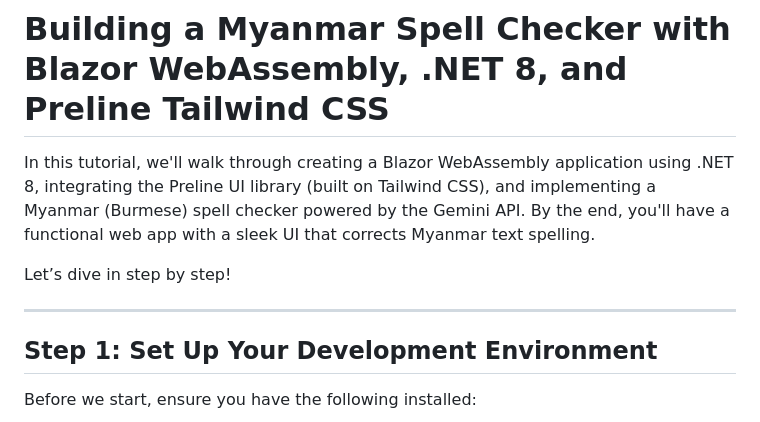
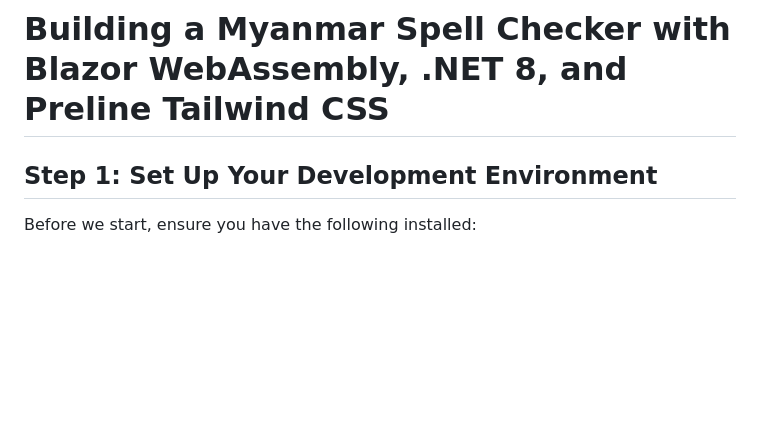
Before and after one commit to sannlynnhtun-coding/blazor-wasm-myanmar-spell-checker, a Markdown page: README.md, the part around the change. GitHub-like rendering; blank space fills up the shorter version.

Commit message:
docs: Update README.md

```diff
--- a/README.md
+++ b/README.md
@@ -1,10 +1,4 @@
 # Building a Myanmar Spell Checker with Blazor WebAssembly, .NET 8, and Preline Tailwind CSS
-
-In this tutorial, we'll walk through creating a Blazor WebAssembly application using .NET 8, integrating the Preline UI library (built on Tailwind CSS), and implementing a Myanmar (Burmese) spell checker powered by the Gemini API. By the end, you'll have a functional web app with a sleek UI that corrects Myanmar text spelling.
-
-Let’s dive in step by step!
-
----
 
 ## Step 1: Set Up Your Development Environment
 
```
